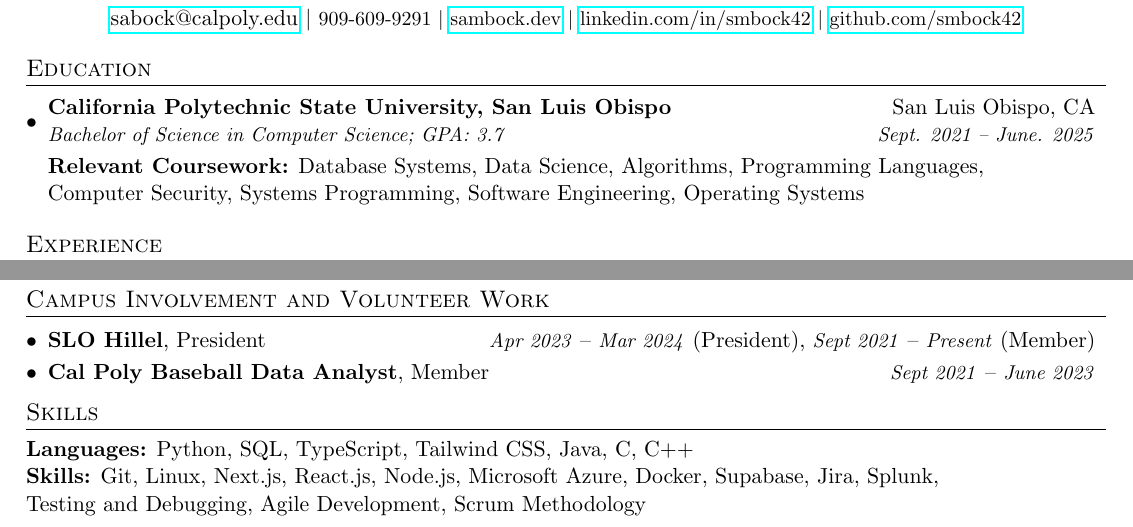
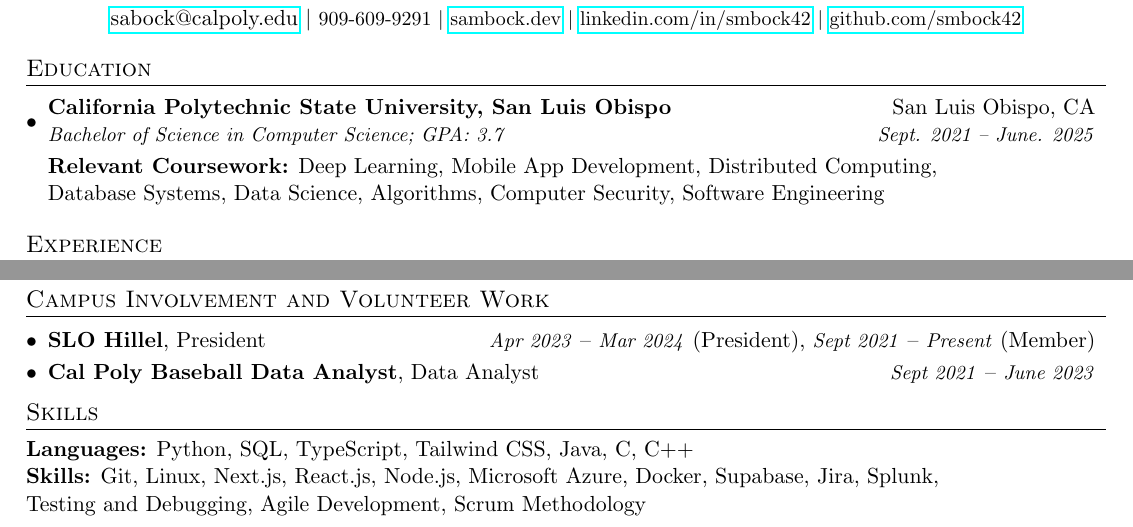
Before and after one commit to smbock42/resume, a LaTeX CV (resume.tex): two parts of the page, joined at a grey line, cut so that both start at the same text. Compiled offline with pdfLaTeX.

Commit message:
Update coursework

```diff
--- a/resume.tex
+++ b/resume.tex
@@ -92,7 +92,7 @@
     \resumeSubheading
       {California Polytechnic State University, San Luis Obispo}{San Luis Obispo, CA}
       {Bachelor of Science in Computer Science;  GPA: 3.7}{Sept. 2021 -- June. 2025}\\[3mm]
-      \textbf{Relevant Coursework:} Database Systems, Data Science, Algorithms, Programming Languages, \\Computer Security, Systems Programming, Software Engineering, Operating Systems
+      \textbf{Relevant Coursework:} Deep Learning, Mobile App Development, Distributed Computing, \\Database Systems, Data Science, Algorithms, Computer Security, Software Engineering
   \resumeSubHeadingListEnd
 
 
@@ -168,7 +168,7 @@
 \section{Campus Involvement and Volunteer Work}
   \resumeSubHeadingListStart
     \resumeCampusInvolvement{SLO Hillel}{President}{\textit{\small Apr 2023} -- \textit{\small Mar 2024} (President), \textit{\small Sept 2021} -- \textit{\small Present} (Member)}
-    \resumeCampusInvolvement{Cal Poly Baseball Data Analyst}{Member}{\textit{\small Sept 2021} -- \textit{\small June 2023}}
+    \resumeCampusInvolvement{Cal Poly Baseball Data Analyst}{Data Analyst}{\textit{\small Sept 2021} -- \textit{\small June 2023}}
   \resumeSubHeadingListEnd
 %--------PROGRAMMING SKILLS------------
 \section{Skills}
```
Also changed, not shown: resume.pdf.
